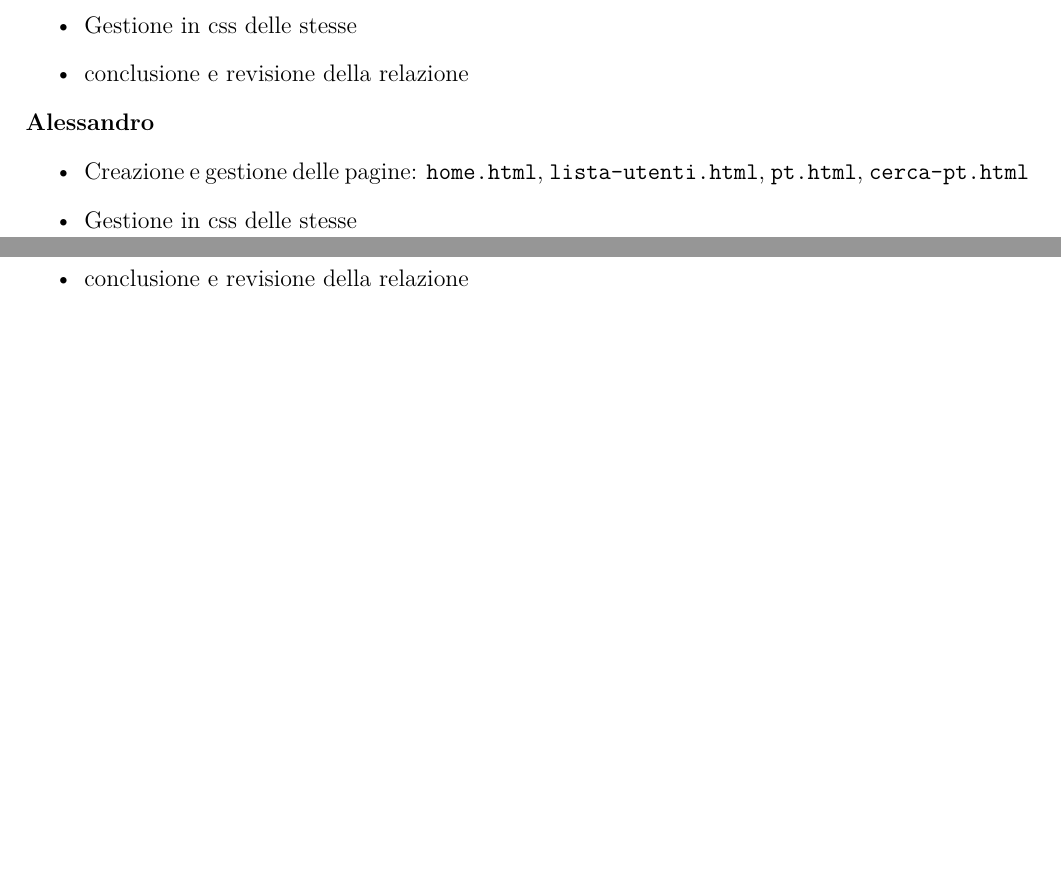
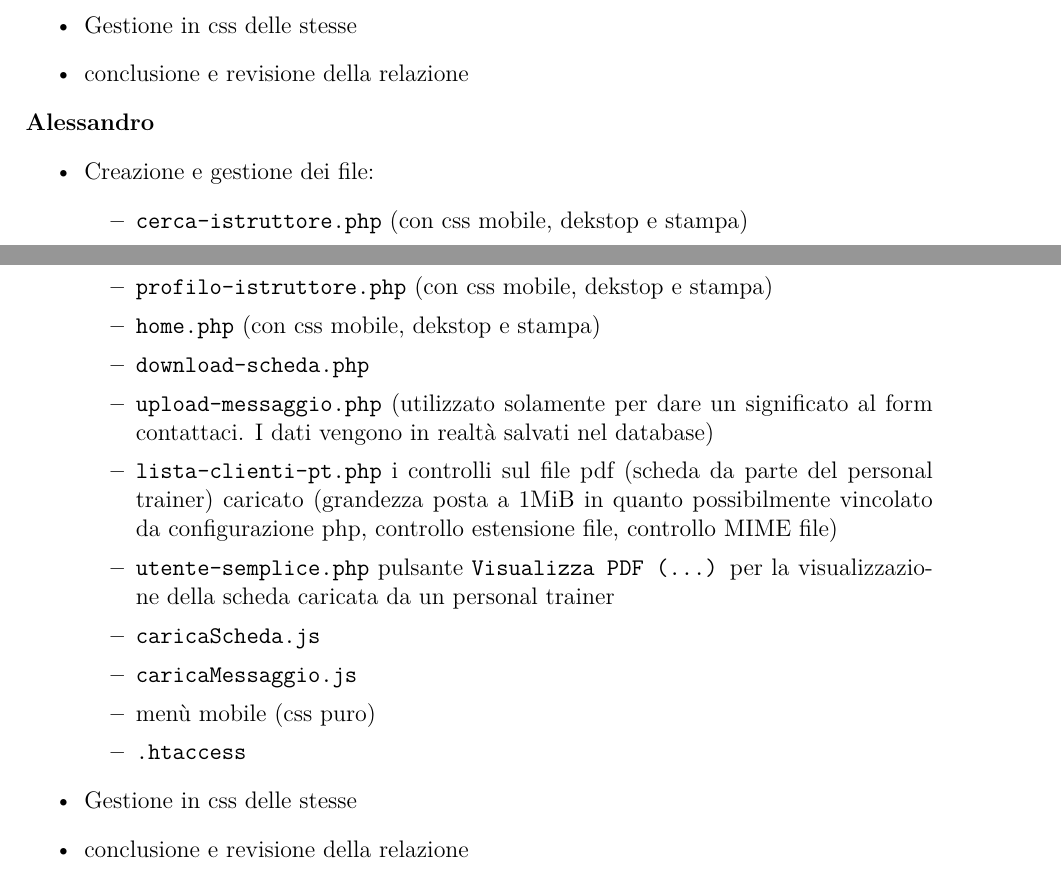
Before and after one commit to Granz09124/Progetto-tecweb, a LaTeX document (relazione/relazione.tex): two parts of pages 10 and 11 of 11, joined at a grey line, cut so that both start at the same text, the shorter picture padded with empty space. Compiled offline with pdfLaTeX.

Commit message:
Aggiornamento compiti

```diff
--- a/relazione/relazione.tex
+++ b/relazione/relazione.tex
@@ -295,7 +295,20 @@ Vengono qui esposti i vari compiti svolti da ciascun membro del team di progetto
 \end{itemize}
 \textbf{Alessandro}
 \begin{itemize}
-    \item Creazione e gestione delle pagine: \texttt{home.html},  \texttt{lista-utenti.html},  \texttt{pt.html},  \texttt{cerca-pt.html}
+    \item Creazione e gestione dei file:
+    \begin{itemize}
+        \item \texttt{cerca-istruttore.php} (con css mobile, dekstop e stampa)
+        \item \texttt{profilo-istruttore.php} (con css mobile, dekstop e stampa)
+        \item \texttt{home.php} (con css mobile, dekstop e stampa)
+        \item \texttt{download-scheda.php}
+        \item \texttt{upload-messaggio.php} (utilizzato solamente per dare un significato al form contattaci. I dati vengono in realtà salvati nel database)
+        \item \texttt{lista-clienti-pt.php} i controlli sul file pdf (scheda da parte del personal trainer) caricato (grandezza posta a 1MiB in quanto possibilmente vincolato da configurazione php, controllo estensione file, controllo MIME file)
+        \item \texttt{utente-semplice.php} pulsante \texttt{Visualizza PDF (...)} per la visualizzazione della scheda caricata da un personal trainer
+        \item \texttt{caricaScheda.js}
+        \item \texttt{caricaMessaggio.js}
+        \item menù mobile (css puro)
+        \item \texttt{.htaccess}
+    \end{itemize}
     \item Gestione in css delle stesse
     \item conclusione e revisione della relazione
 \end{itemize}
```
Also changed, not shown: relazione/relazione.pdf, relazione/relazione.tex (2 more changed lines).
